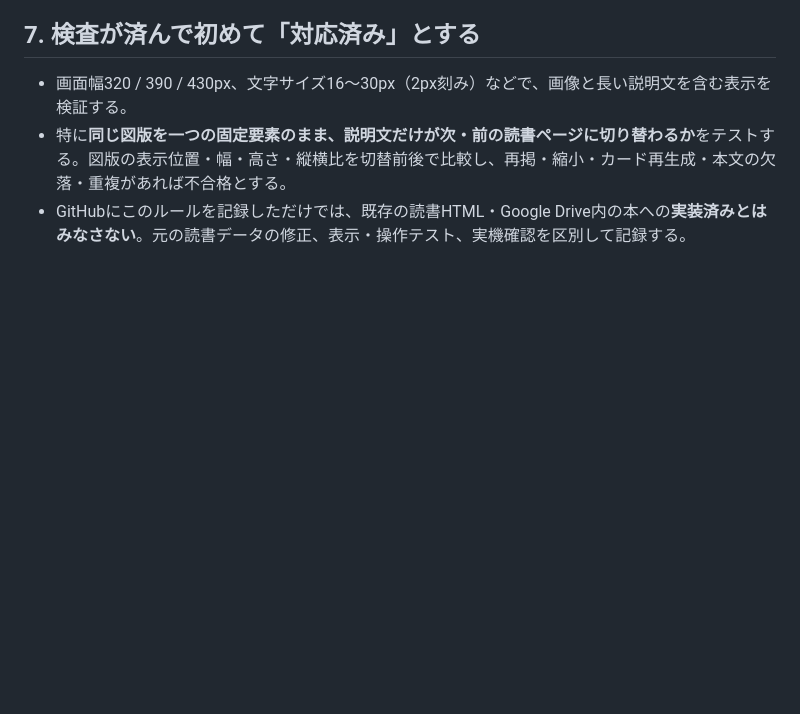
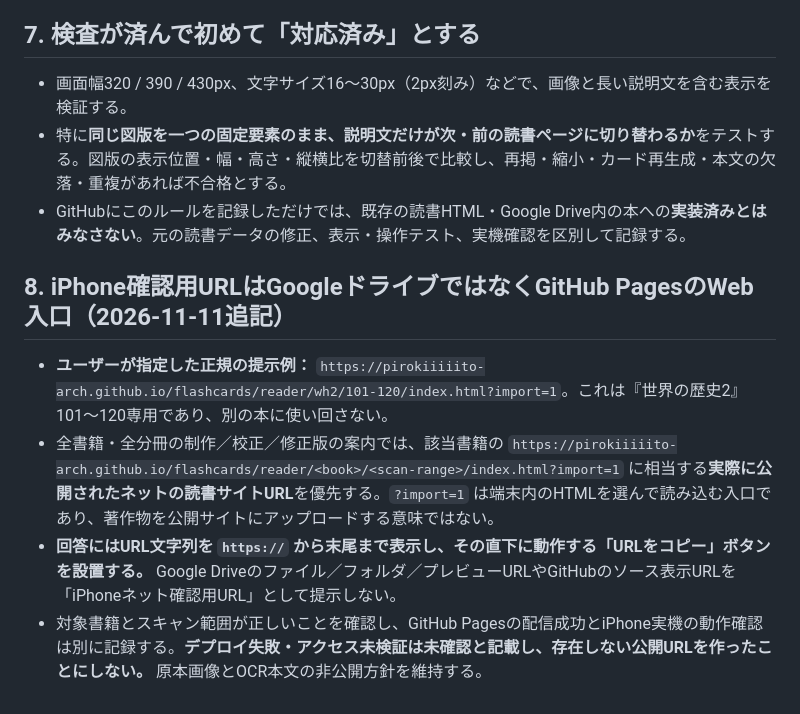
Before and after one commit to pirokiiiiito-arch/flashcards, a Markdown page: reader/READING_RULES.md, the part around the change. Rendered like a GitHub page; blank space fills up the shorter version.

Commit message:
Document user-required GitHub Pages iPhone reader links and copy action

```diff
--- a/reader/READING_RULES.md
+++ b/reader/READING_RULES.md
@@ -54,3 +54,10 @@
 - 画面幅320 / 390 / 430px、文字サイズ16〜30px（2px刻み）などで、画像と長い説明文を含む表示を検証する。
 - 特に**同じ図版を一つの固定要素のまま、説明文だけが次・前の読書ページに切り替わるか**をテストする。図版の表示位置・幅・高さ・縦横比を切替前後で比較し、再掲・縮小・カード再生成・本文の欠落・重複があれば不合格とする。
 - GitHubにこのルールを記録しただけでは、既存の読書HTML・Google Drive内の本への**実装済みとはみなさない**。元の読書データの修正、表示・操作テスト、実機確認を区別して記録する。
+
+## 8. iPhone確認用URLはGoogleドライブではなくGitHub PagesのWeb入口（2026-11-11追記）
+
+- **ユーザーが指定した正規の提示例：** `https://pirokiiiiito-arch.github.io/flashcards/reader/wh2/101-120/index.html?import=1`。これは『世界の歴史2』101〜120専用であり、別の本に使い回さない。
+- 全書籍・全分冊の制作／校正／修正版の案内では、該当書籍の `https://pirokiiiiito-arch.github.io/flashcards/reader/<book>/<scan-range>/index.html?import=1` に相当する**実際に公開されたネットの読書サイトURL**を優先する。`?import=1` は端末内のHTMLを選んで読み込む入口であり、著作物を公開サイトにアップロードする意味ではない。
+- **回答にはURL文字列を `https://` から末尾まで表示し、その直下に動作する「URLをコピー」ボタンを設置する。** Google Driveのファイル／フォルダ／プレビューURLやGitHubのソース表示URLを「iPhoneネット確認用URL」として提示しない。
+- 対象書籍とスキャン範囲が正しいことを確認し、GitHub Pagesの配信成功とiPhone実機の動作確認は別に記録する。**デプロイ失敗・アクセス未検証は未確認と記載し、存在しない公開URLを作ったことにしない。** 原本画像とOCR本文の非公開方針を維持する。
```
